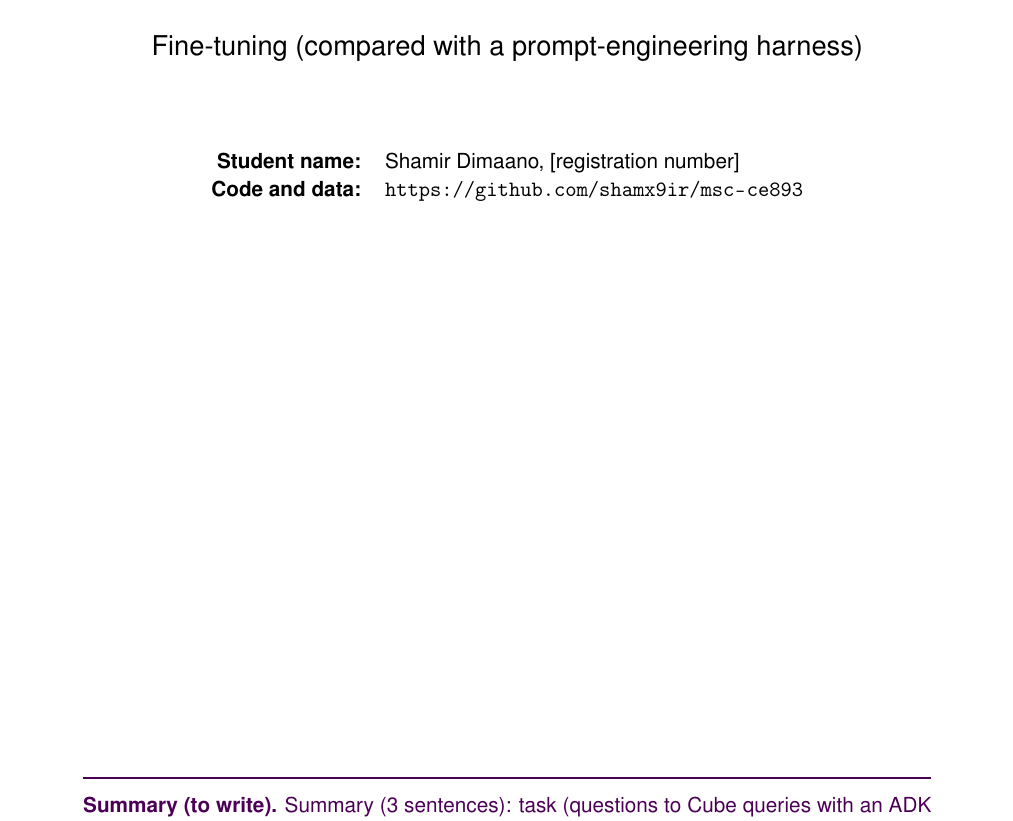
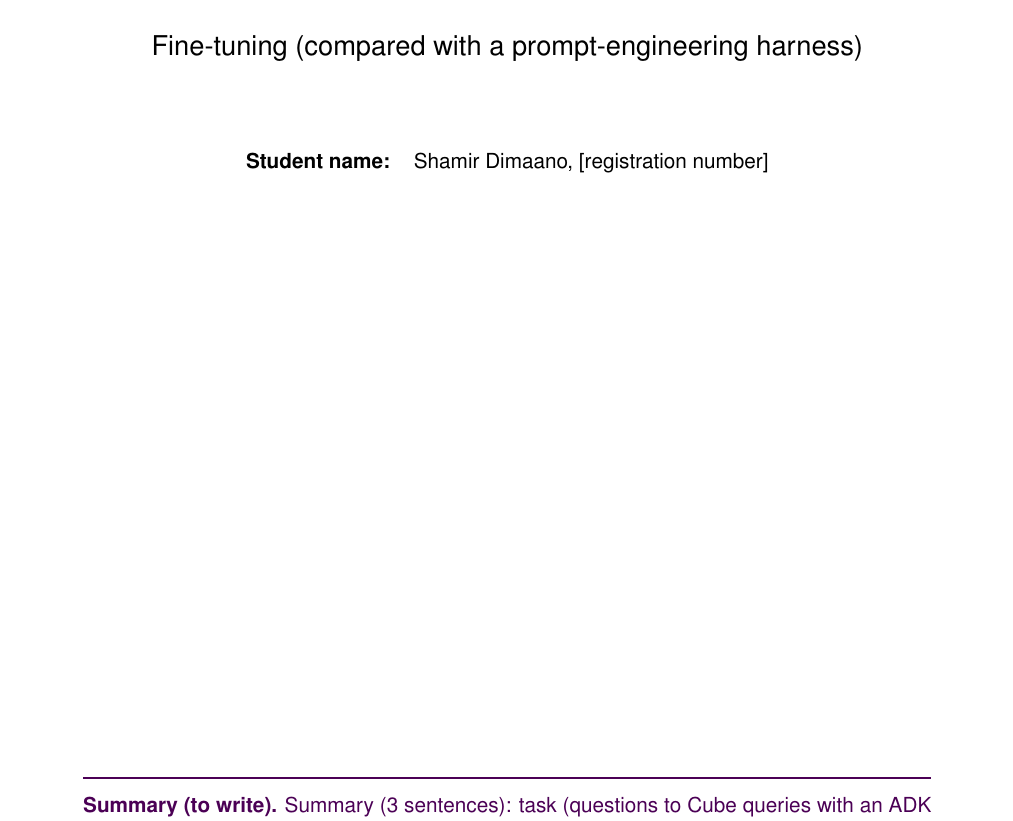
Before and after one commit to shamx9ir/msc-ce893, a LaTeX document (report/main_outline.tex, which reads report/report_outline.tex): part of page 1 of 10, cut so that both start at the same text. Compiled offline with pdfLaTeX.

Commit message:
Report: remove the Code and data line from the title page
Co-Authored-By: Claude Opus 5.5 <noreply@anthropic.com>
Claude-Session: https://claude.ai/code/session_01MCdoTcAL2KFRNqi1d7r3eA

```diff
--- a/report/report_outline.tex
+++ b/report/report_outline.tex
@@ -8,8 +8,7 @@
 {\Large Fine-tuning (compared with a prompt-engineering harness)}\par
 \vspace{1.4cm}
 \begin{tabular}{rl}
-\textbf{Student name:} & Shamir Dimaano, [registration number]\\
-\textbf{Code and data:} & \url{https://github.com/shamx9ir/msc-ce893}
+\textbf{Student name:} & Shamir Dimaano, [registration number]
 \end{tabular}
 \vfill
 \begin{minipage}{0.88\linewidth}
```
Also changed, not shown: report/report.tex (+1 -2 lines), report/main.pdf, report/main_outline.pdf.
